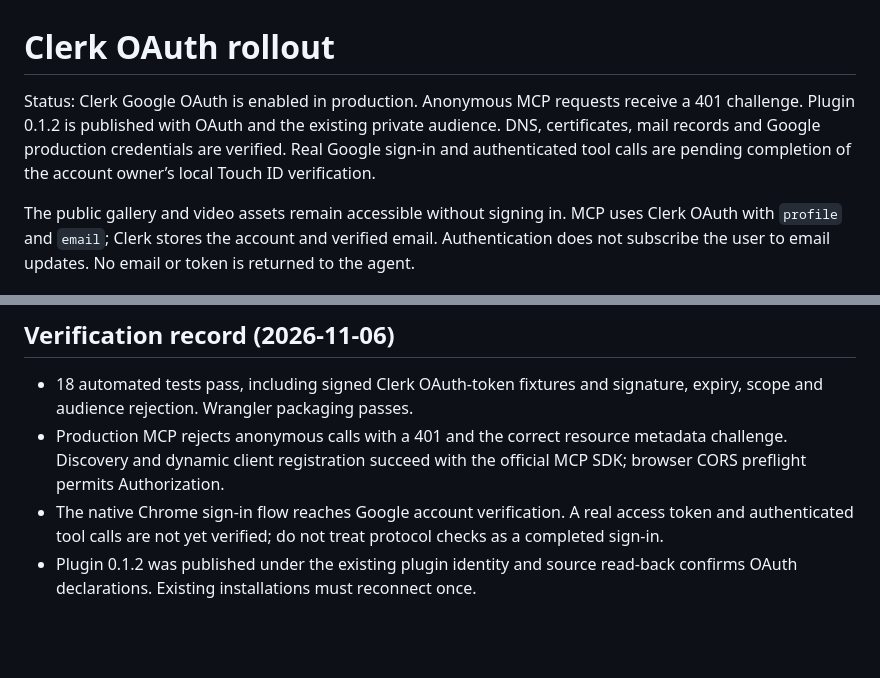
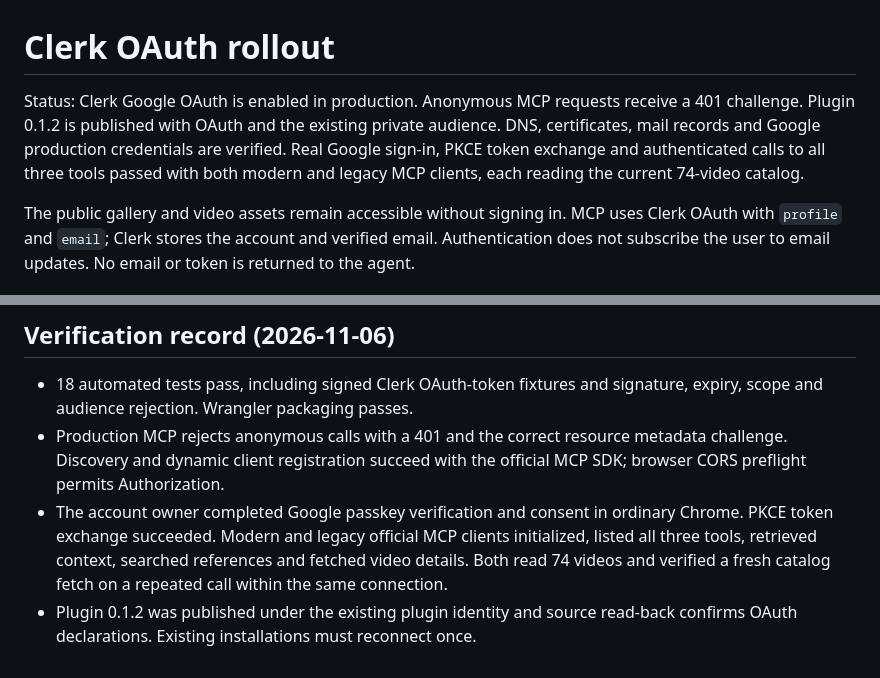
Before and after one commit to serenakeyitan/awesome-ai-clonable-launch-videos, a Markdown page: agent-service/AUTH.md, 2 parts joined by grey strips. GitHub-like rendering; blank space fills up the shorter version.

Commit message:
Record successful native Chrome OAuth and authenticated MCP verification

```diff
--- a/agent-service/AUTH.md
+++ b/agent-service/AUTH.md
@@ -1,6 +1,6 @@
 # Clerk OAuth rollout
 
-Status: Clerk Google OAuth is enabled in production. Anonymous MCP requests receive a 401 challenge. Plugin 0.1.2 is published with OAuth and the existing private audience. DNS, certificates, mail records and Google production credentials are verified. Real Google sign-in and authenticated tool calls are pending completion of the account owner’s local Touch ID verification.
+Status: Clerk Google OAuth is enabled in production. Anonymous MCP requests receive a 401 challenge. Plugin 0.1.2 is published with OAuth and the existing private audience. DNS, certificates, mail records and Google production credentials are verified. Real Google sign-in, PKCE token exchange and authenticated calls to all three tools passed with both modern and legacy MCP clients, each reading the current 74-video catalog.
 
 The public gallery and video assets remain accessible without signing in. MCP uses Clerk OAuth with `profile` and `email`; Clerk stores the account and verified email. Authentication does not subscribe the user to email updates. No email or token is returned to the agent.
 
@@ -43,5 +43,5 @@ References: [Clerk MCP authentication](https://clerk.com/docs/expressjs/guides/a
 
 - 18 automated tests pass, including signed Clerk OAuth-token fixtures and signature, expiry, scope and audience rejection. Wrangler packaging passes.
 - Production MCP rejects anonymous calls with a 401 and the correct resource metadata challenge. Discovery and dynamic client registration succeed with the official MCP SDK; browser CORS preflight permits Authorization.
-- The native Chrome sign-in flow reaches Google account verification. A real access token and authenticated tool calls are not yet verified; do not treat protocol checks as a completed sign-in.
+- The account owner completed Google passkey verification and consent in ordinary Chrome. PKCE token exchange succeeded. Modern and legacy official MCP clients initialized, listed all three tools, retrieved context, searched references and fetched video details. Both read 74 videos and verified a fresh catalog fetch on a repeated call within the same connection.
 - Plugin 0.1.2 was published under the existing plugin identity and source read-back confirms OAuth declarations. Existing installations must reconnect once.
```
